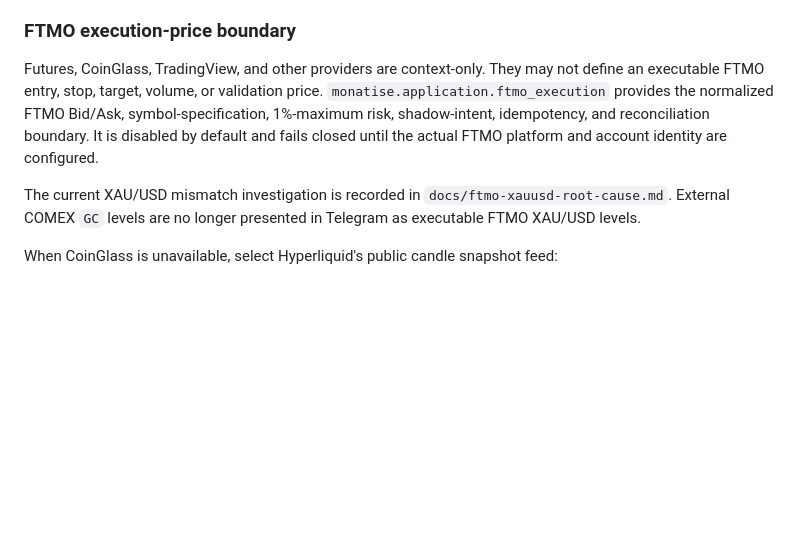
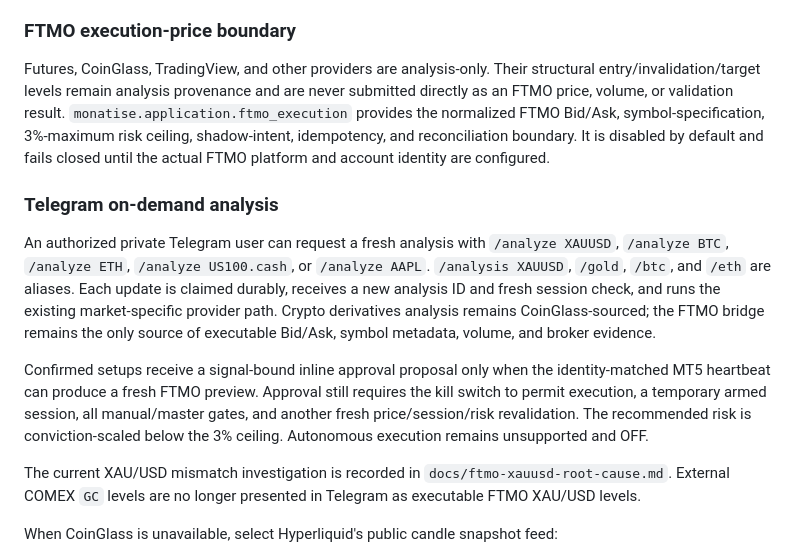
Before and after one commit to Patrick8552/monatise-live, a Markdown page: README.md, the part around the change. Drawn GitHub-style; blank space fills up the shorter version.

Commit message:
Add Telegram on-demand analysis and approval workflow

```diff
--- a/README.md
+++ b/README.md
@@ -83,12 +83,30 @@ them. Registry changes therefore require explicit review and a committed update.
 
 ### FTMO execution-price boundary
 
-Futures, CoinGlass, TradingView, and other providers are context-only. They may
-not define an executable FTMO entry, stop, target, volume, or validation price.
+Futures, CoinGlass, TradingView, and other providers are analysis-only. Their
+structural entry/invalidation/target levels remain analysis provenance and are
+never submitted directly as an FTMO price, volume, or validation result.
 `monatise.application.ftmo_execution` provides the normalized FTMO Bid/Ask,
-symbol-specification, 1%-maximum risk, shadow-intent, idempotency, and
+symbol-specification, 3%-maximum risk ceiling, shadow-intent, idempotency, and
 reconciliation boundary. It is disabled by default and fails closed until the
 actual FTMO platform and account identity are configured.
+
+### Telegram on-demand analysis
+
+An authorized private Telegram user can request a fresh analysis with
+`/analyze XAUUSD`, `/analyze BTC`, `/analyze ETH`, `/analyze US100.cash`, or
+`/analyze AAPL`. `/analysis XAUUSD`, `/gold`, `/btc`, and `/eth` are aliases.
+Each update is claimed durably, receives a new analysis ID and fresh session
+check, and runs the existing market-specific provider path. Crypto derivatives
+analysis remains CoinGlass-sourced; the FTMO bridge remains the only source of
+executable Bid/Ask, symbol metadata, volume, and broker evidence.
+
+Confirmed setups receive a signal-bound inline approval proposal only when the
+identity-matched MT5 heartbeat can produce a fresh FTMO preview. Approval still
+requires the kill switch to permit execution, a temporary armed session, all
+manual/master gates, and another fresh price/session/risk revalidation. The
+recommended risk is conviction-scaled below the 3% ceiling. Autonomous
+execution remains unsupported and OFF.
 
 The current XAU/USD mismatch investigation is recorded in
 `docs/ftmo-xauusd-root-cause.md`. External COMEX `GC` levels are no longer
```
